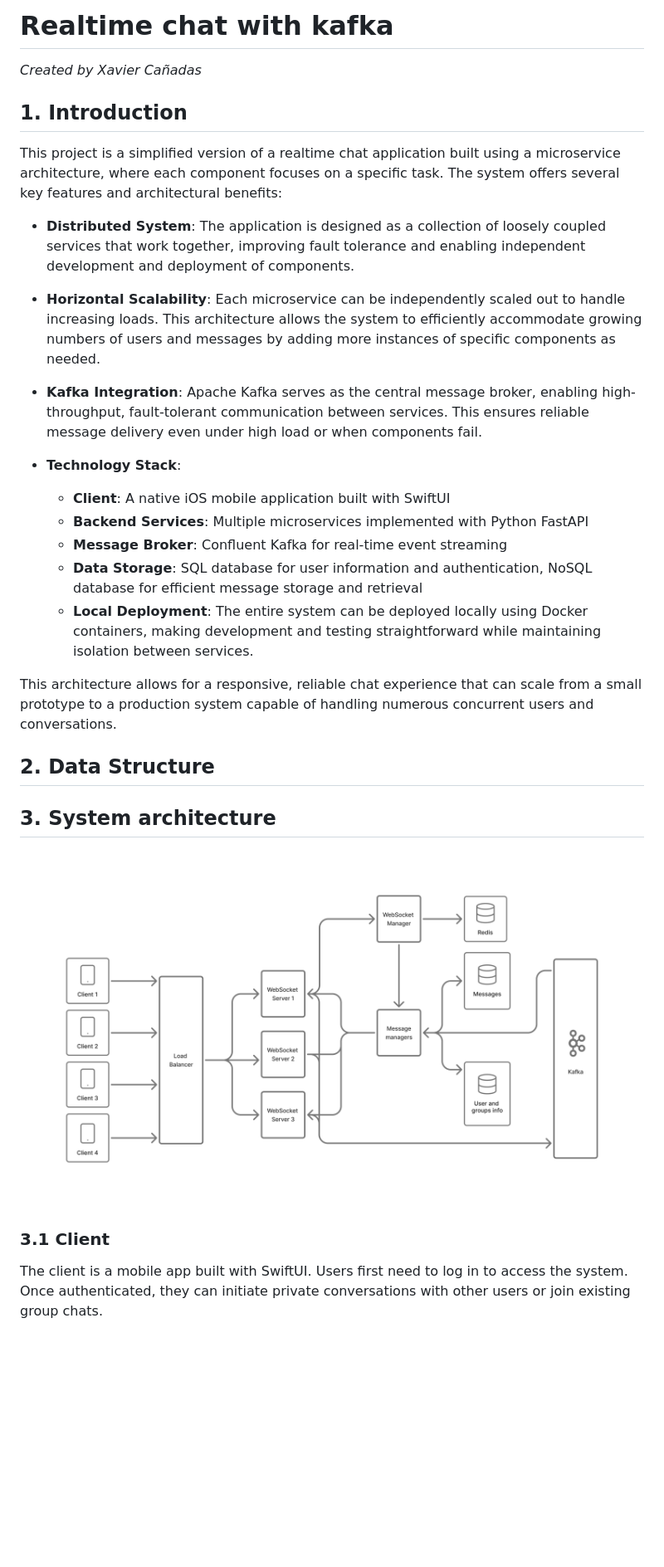
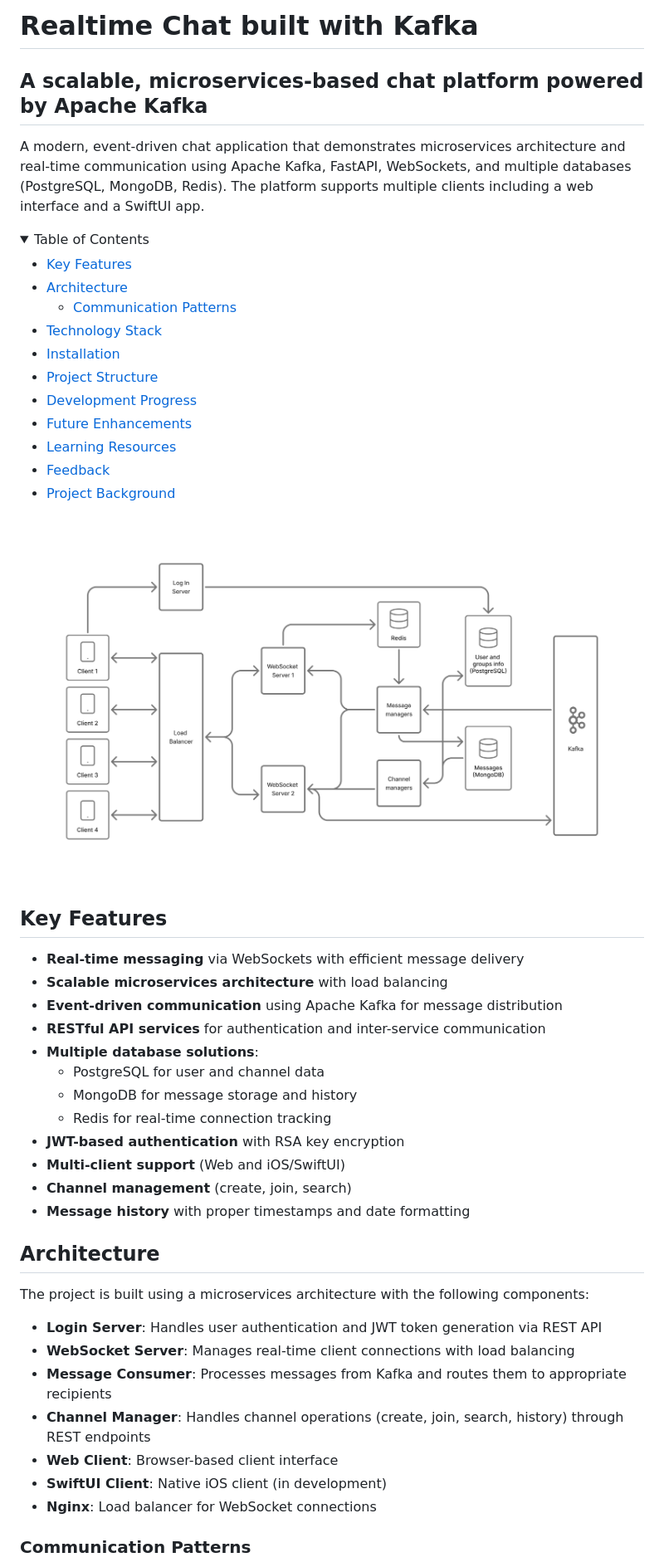
Before and after one commit to XavierCanadas/kafka-realtime-chat, a Markdown page: README.md, the part around the change printed below. Shown: that part at 83% size. Rendered like a GitHub page; pictures changed too: resources/architecture_design.png (added); folded sections open; blank space fills up the shorter version.

Commit message:
Remade the readme of the project

```diff
--- a/README.md
+++ b/README.md
@@ -1,32 +1,54 @@
-# Realtime chat with kafka
-*Created by Xavier Cañadas*
+# Realtime Chat built with Kafka
 
+## A scalable, microservices-based chat platform powered by Apache Kafka
 
+A modern, event-driven chat application that demonstrates microservices architecture and real-time communication using Apache Kafka, FastAPI, WebSockets, and multiple databases (PostgreSQL, MongoDB, Redis). The platform supports multiple clients including a web interface and a SwiftUI app.
 
-## 1. Introduction
-This project is a simplified version of a realtime chat application built using a microservice architecture, where each component focuses on a specific task. The system offers several key features and architectural benefits:
+<details>
+<summary>Table of Contents</summary>
 
-- **Distributed System**: The application is designed as a collection of loosely coupled services that work together, improving fault tolerance and enabling independent development and deployment of components.
+- [Key Features](#key-features)
+- [Architecture](#architecture)
+  - [Communication Patterns](#communication-patterns)
+- [Technology Stack](#technology-stack)
+- [Installation](#installation)
+- [Project Structure](#project-structure)
+- [Development Progress](#development-progress)
+- [Future Enhancements](#future-enhancements)
+- [Learning Resources](#learning-resources)
+- [Feedback](#feedback)
+- [Project Background](#project-background)
 
-- **Horizontal Scalability**: Each microservice can be independently scaled out to handle increasing loads. This architecture allows the system to efficiently accommodate growing numbers of users and messages by adding more instances of specific components as needed.
+</details>
 
-- **Kafka Integration**: Apache Kafka serves as the central message broker, enabling high-throughput, fault-tolerant communication between services. This ensures reliable message delivery even under high load or when components fail.
+![Realtime Chat Architecture](resources/architecture_design.png)
 
-- **Technology Stack**:
+## Key Features
 
-    - **Client**: A native iOS mobile application built with SwiftUI
-    - **Backend Services**: Multiple microservices implemented with Python FastAPI
-    - **Message Broker**: Confluent Kafka for real-time event streaming
-    - **Data Storage**: SQL database for user information and authentication, NoSQL database for efficient message storage and retrieval
-    - **Local Deployment**: The entire system can be deployed locally using Docker containers, making development and testing straightforward while maintaining isolation between services.
+- **Real-time messaging** via WebSockets with efficient message delivery
+- **Scalable microservices architecture** with load balancing
+- **Event-driven communication** using Apache Kafka for message distribution
+- **RESTful API services** for authentication and inter-service communication
+- **Multiple database solutions**:
+  - PostgreSQL for user and channel data
+  - MongoDB for message storage and history
+  - Redis for real-time connection tracking
+- **JWT-based authentication** with RSA key encryption
+- **Multi-client support** (Web and iOS/SwiftUI)
+- **Channel management** (create, join, search)
+- **Message history** with proper timestamps and date formatting
 
-This architecture allows for a responsive, reliable chat experience that can scale from a small prototype to a production system capable of handling numerous concurrent users and conversations.
+## Architecture
 
-## 2. Data Structure
+The project is built using a microservices architecture with the following components:
 
-## 3. System architecture
-![Diagram of the architecture](<resources/Realtime chat architecture design.png>)
+- **Login Server**: Handles user authentication and JWT token generation via REST API
+- **WebSocket Server**: Manages real-time client connections with load balancing
+- **Message Consumer**: Processes messages from Kafka and routes them to appropriate recipients
+- **Channel Manager**: Handles channel operations (create, join, search, history) through REST endpoints
+- **Web Client**: Browser-based client interface
+- **SwiftUI Client**: Native iOS client (in development)
+- **Nginx**: Load balancer for WebSocket connections
 
-### 3.1 Client
-The client is a mobile app built with SwiftUI. Users first need to log in to access the system. Once authenticated, they can initiate private conversations with other users or join existing group chats.
+### Communication Patterns
 
```
Also changed, not shown: other parts of README.md (+92 -72 lines), 2 other files.
